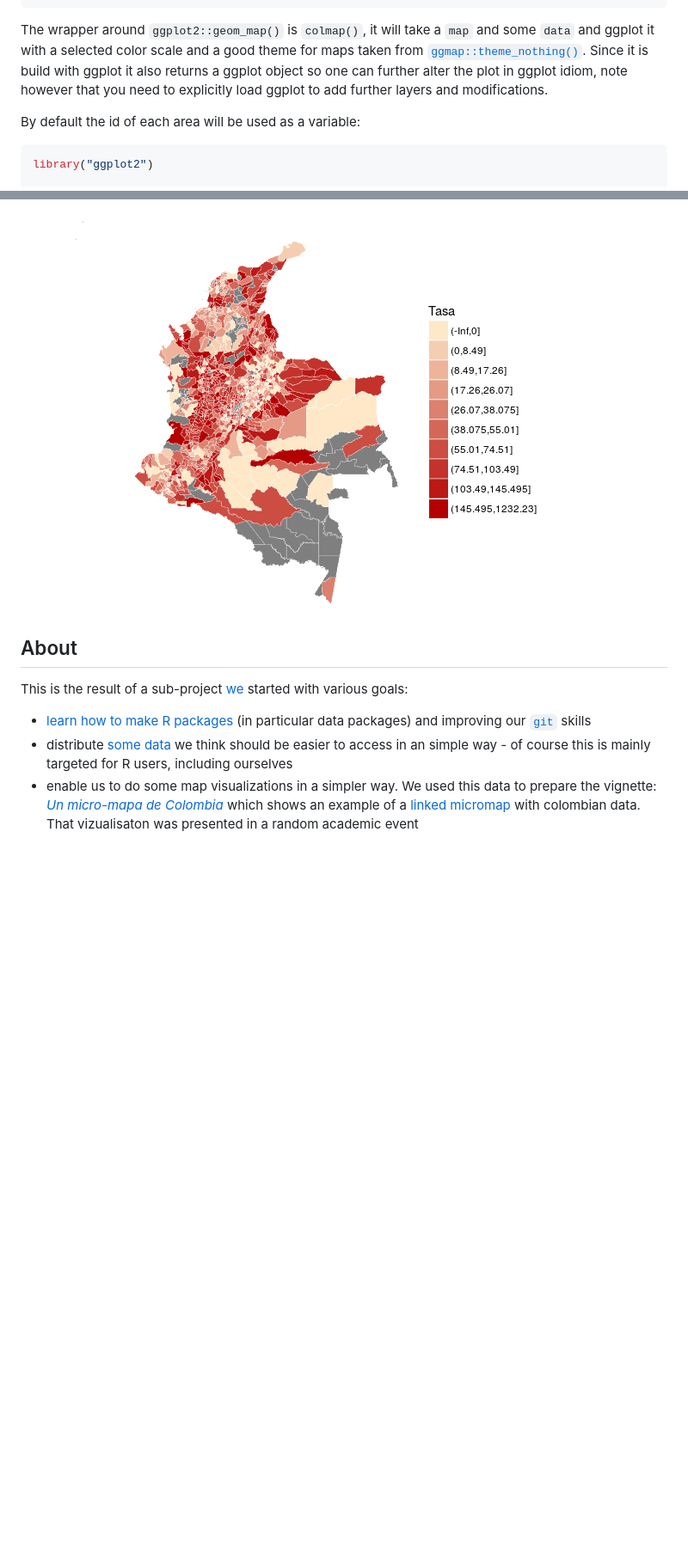
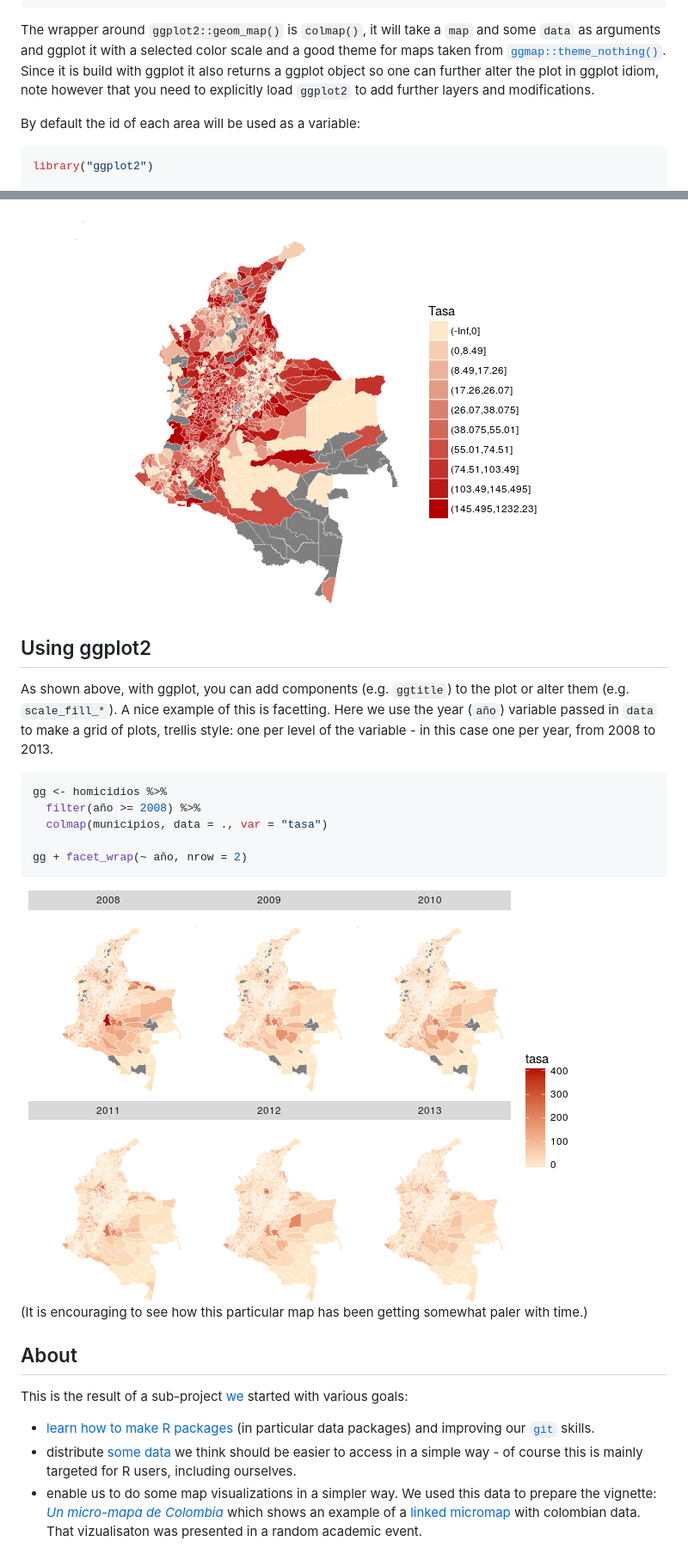
Before and after one commit to nebulae-co/colmaps, a Markdown page: README.md, 2 parts joined by grey strips. Shown: that part at 86% size. Drawn GitHub-style; pictures changed too: README/facetted-map-1.png (added); blank space fills up the shorter version.

Commit message:
Render README

````diff
--- a/README.md
+++ b/README.md
@@ -32,7 +32,7 @@ head(municipios@data)
     #> 5 68245       68         El Guacamayo    Santander
     #> 6 25823       25              Topaipí Cundinamarca
 
-The wrapper around `ggplot2::geom_map()` is `colmap()`, it will take a `map` and some `data` and ggplot it with a selected color scale and a good theme for maps taken from [`ggmap::theme_nothing()`](https://github.com/dkahle/ggmap). Since it is build with ggplot it also returns a ggplot object so one can further alter the plot in ggplot idiom, note however that you need to explicitly load ggplot to add further layers and modifications.
+The wrapper around `ggplot2::geom_map()` is `colmap()`, it will take a `map` and some `data` as arguments and ggplot it with a selected color scale and a good theme for maps taken from [`ggmap::theme_nothing()`](https://github.com/dkahle/ggmap). Since it is build with ggplot it also returns a ggplot object so one can further alter the plot in ggplot idiom, note however that you need to explicitly load `ggplot2` to add further layers and modifications.
 
 By default the id of each area will be used as a variable:
 
@@ -154,11 +154,28 @@ homicidios %>%
 
 <img src="README/homicides-map-c-1.png" title="" alt="" style="display: block; margin: auto;" />
 
+Using ggplot2
+-------------
+
+As shown above, with ggplot, you can add components (e.g. `ggtitle`) to the plot or alter them (e.g. `scale_fill_*`). A nice example of this is facetting. Here we use the year (`año`) variable passed in `data` to make a grid of plots, trellis style: one per level of the variable - in this case one per year, from 2008 to 2013.
+
+``` r
+gg <- homicidios %>%
+  filter(año >= 2008) %>%
+  colmap(municipios, data = ., var = "tasa")
+
+gg + facet_wrap(~ año, nrow = 2)
+```
+
+<img src="README/facetted-map-1.png" title="" alt="" style="display: block; margin: auto;" />
+
+(It is encouraging to see how this particular map has been getting somewhat paler with time.)
+
 About
 -----
 
 This is the result of a sub-project [we](https://github.com/nebulae-co) started with various goals:
 
--   [learn how to make R packages](http://r-pkgs.had.co.nz/) (in particular data packages) and improving our [`git`](https://git-scm.com/) skills
--   distribute [some](https://github.com/nebulae-co/homicidios) [data](https://github.com/nebulae-co/saber) we think should be easier to access in an simple way - of course this is mainly targeted for R users, including ourselves
--   enable us to do some map visualizations in a simpler way. We used this data to prepare the vignette: [*Un micro-mapa de Colombia*](http://nebulae-co.github.io/colmaps/micromapa) which shows an example of a [linked micromap](https://www.jstatsoft.org/article/view/v063i02) with colombian data. That vizualisaton was presented in a random academic event
+-   [learn how to make R packages](http://r-pkgs.had.co.nz/) (in particular data packages) and improving our [`git`](https://git-scm.com/) skills.
+-   distribute [some](https://github.com/nebulae-co/homicidios) [data](https://github.com/nebulae-co/saber) we think should be easier to access in a simple way - of course this is mainly targeted for R users, including ourselves.
+-   enable us to do some map visualizations in a simpler way. We used this data to prepare the vignette: [*Un micro-mapa de Colombia*](http://nebulae-co.github.io/colmaps/micromapa) which shows an example of a [linked micromap](https://www.jstatsoft.org/article/view/v063i02) with colombian data. That vizualisaton was presented in a random academic event.
````
